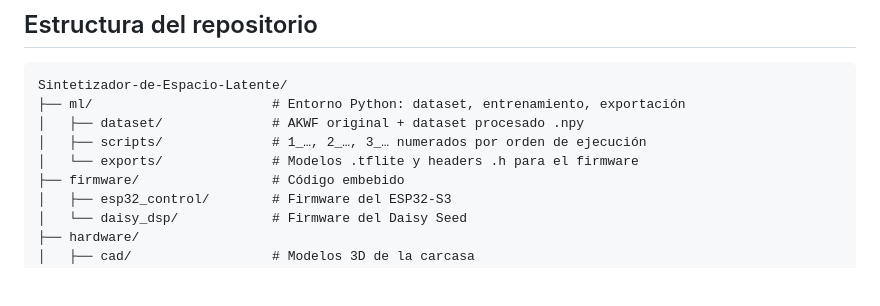
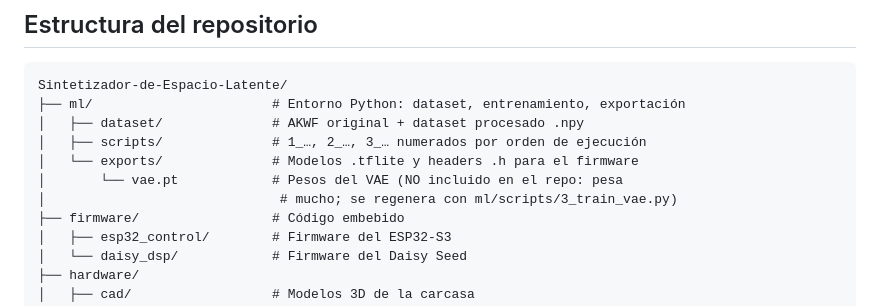
Before and after one commit to xalsave/Sintetizador-de-Espacio-Latente, a Markdown page: README.md, the part around the change. Drawn GitHub-style; blank space fills up the shorter version.

Commit message:
Primer Modelo Entrenado

```diff
--- a/README.md
+++ b/README.md
@@ -126,6 +126,8 @@ Sintetizador-de-Espacio-Latente/
 │   ├── dataset/              # AKWF original + dataset procesado .npy
 │   ├── scripts/              # 1_…, 2_…, 3_… numerados por orden de ejecución
 │   └── exports/              # Modelos .tflite y headers .h para el firmware
+│       └── vae.pt            # Pesos del VAE (NO incluido en el repo: pesa
+│                              # mucho; se regenera con ml/scripts/3_train_vae.py)
 ├── firmware/                 # Código embebido
 │   ├── esp32_control/        # Firmware del ESP32-S3
 │   └── daisy_dsp/            # Firmware del Daisy Seed
```
